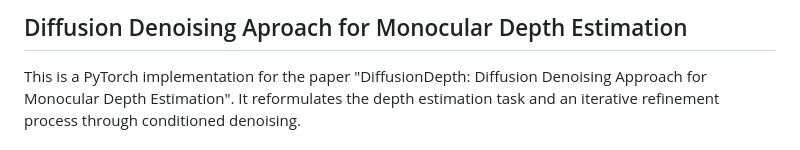
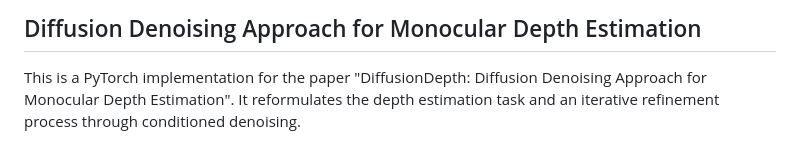
Before and after one commit to duanyiqun/DiffusionDepth, a Markdown page: README.md, the part around the change. Rendered like a GitHub page.

```diff
--- a/README.md
+++ b/README.md
@@ -1,4 +1,4 @@
-Diffusion Denoising Aproach for Monocular Depth Estimation
+Diffusion Denoising Approach for Monocular Depth Estimation
 ----------
 This is a PyTorch implementation for the paper "DiffusionDepth: Diffusion Denoising Approach for Monocular Depth Estimation".
 It reformulates the depth estimation task and an iterative refinement process through conditioned denoising.
```
